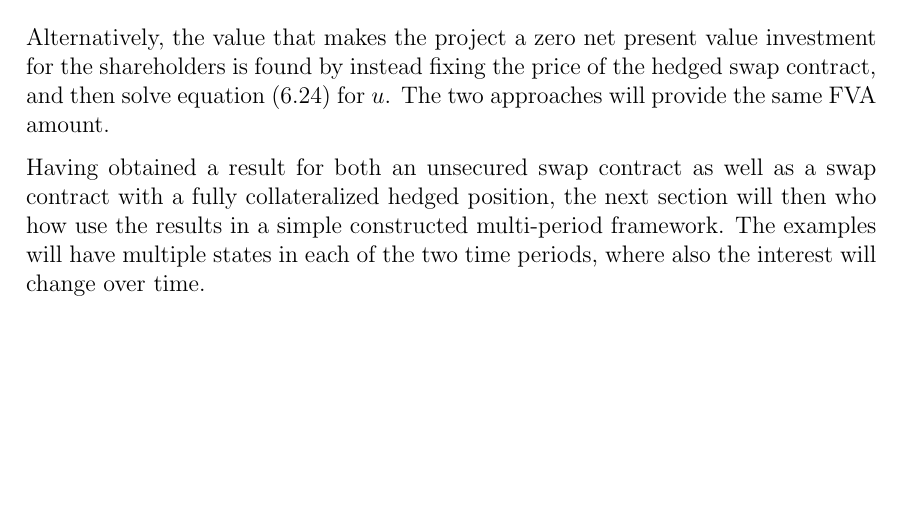
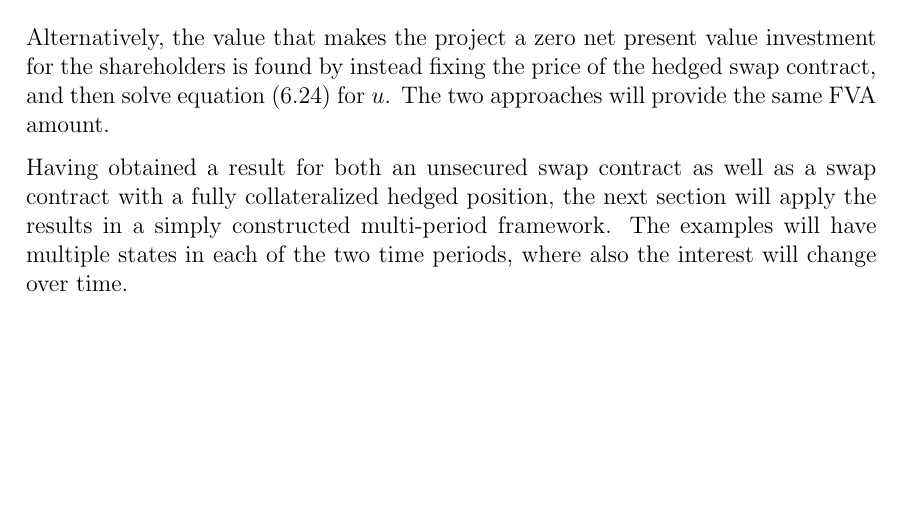
Before and after one commit to sebastianbaltser/master-thesis, a LaTeX thesis (thesis/main.tex, which reads thesis/content/body-matter/swap-contract/secured-swap-valuation.tex): part of page 69 of 70, cut so that both start at the same text. Compiled offline with pdfLaTeX.

Commit message:
Fix sentence
Co-authored-by: Sebastian Baltser <52928866+sebastianbaltser@users.noreply.github.com>

```diff
--- a/thesis/content/body-matter/swap-contract/secured-swap-valuation.tex
+++ b/thesis/content/body-matter/swap-contract/secured-swap-valuation.tex
@@ -326,7 +326,7 @@
         The two approaches will provide the same \FVA/ amount.
 
         Having obtained a result for both an unsecured swap contract as well as a swap contract with a fully collateralized hedged position,
-        the next section will then who how use the results in a simple constructed multi-period framework.
+        the next section will apply the results in a simply constructed multi-period framework.
         The examples will have multiple states in each of the two time periods, where also the interest will change over time.
 
 \end{document}
```
